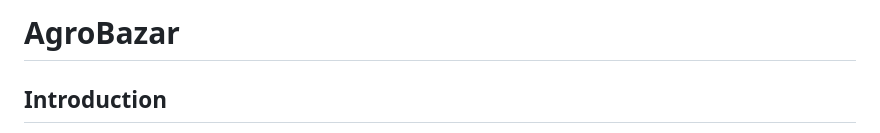
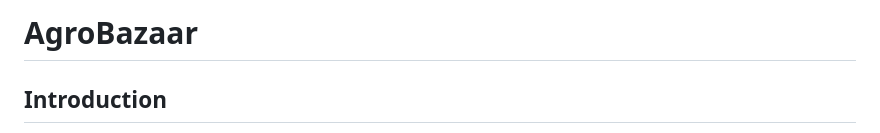
Before and after one commit to championorwhat/AgroBazar, a Markdown page: README.md, the part around the change. GitHub-like rendering.

```diff
--- a/README.md
+++ b/README.md
@@ -1,4 +1,4 @@
-# AgroBazar
+# AgroBazaar
 
 ## Introduction
 Small-scale farmers form the backbone of global food production, contributing significantly to food security and rural economies. However, they face numerous barriers that hinder their ability to thrive in the marketplace. A major issue is their limited access to fair markets, lack of price transparency, and challenges in directly connecting with buyers. These issues result in low profitability, economic instability, and an inability to scale their agricultural operations.
```
